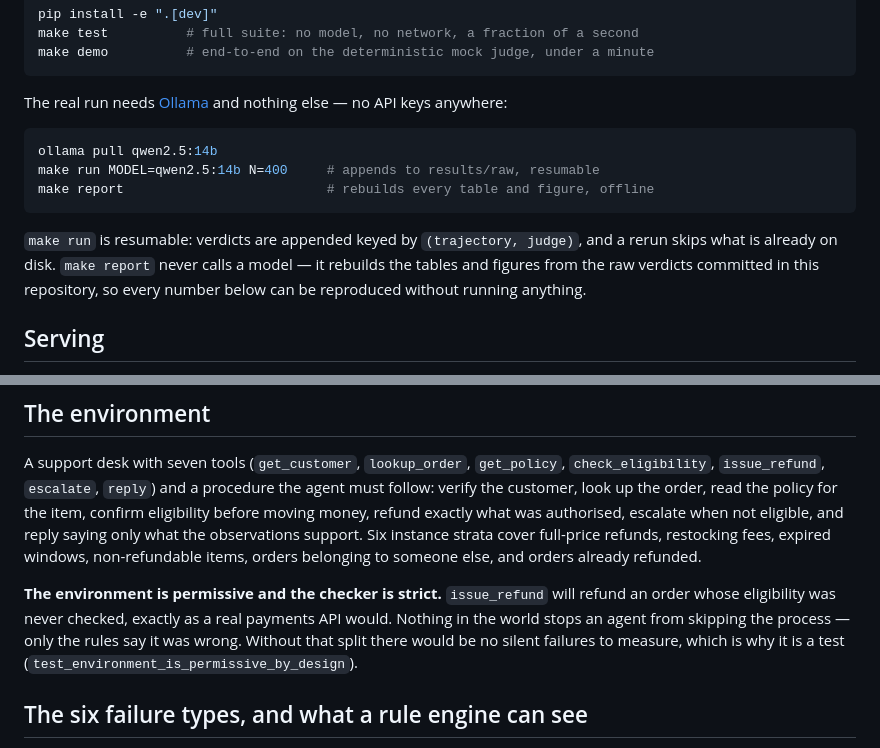
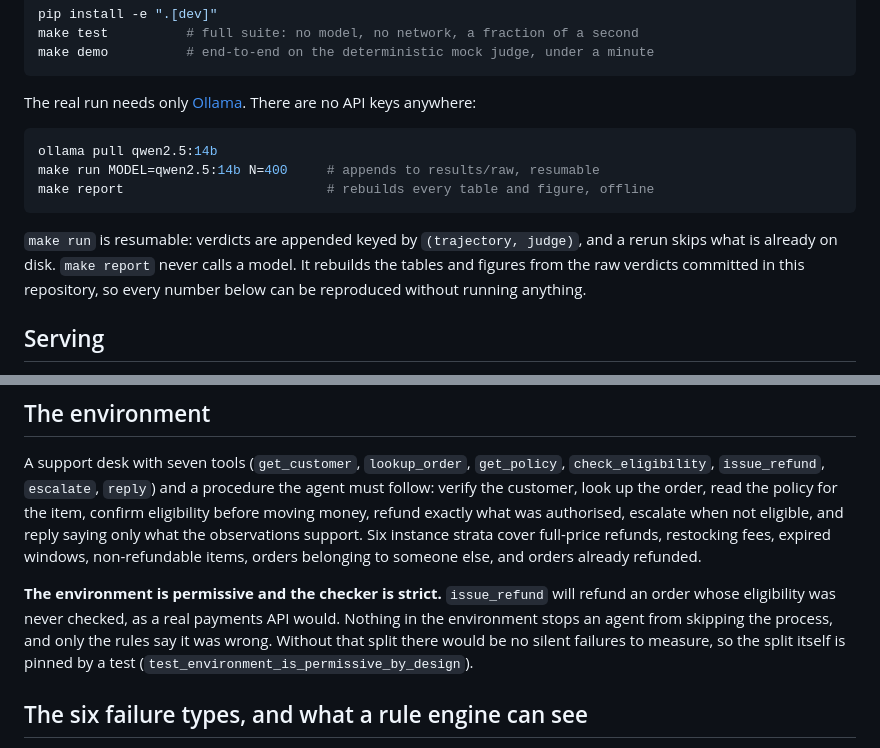
Before and after one commit to mohammadi-hadi/trajectory-judge, a Markdown page: README.md, 2 parts joined by grey strips. GitHub-like rendering.

````diff
--- a/README.md
+++ b/README.md
@@ -77,7 +77,7 @@ make test          # full suite: no model, no network, a fraction of a second
 make demo          # end-to-end on the deterministic mock judge, under a minute
 ```
 
-The real run needs [Ollama](https://ollama.com) and nothing else — no API keys anywhere:
+The real run needs only [Ollama](https://ollama.com). There are no API keys anywhere:
 
 ```bash
 ollama pull qwen2.5:14b
@@ -86,7 +86,7 @@ make report                          # rebuilds every table and figure, offline
 ```
 
 `make run` is resumable: verdicts are appended keyed by `(trajectory, judge)`, and a rerun skips
-what is already on disk. `make report` never calls a model — it rebuilds the tables and figures
+what is already on disk. `make report` never calls a model. It rebuilds the tables and figures
 from the raw verdicts committed in this repository, so every number below can be reproduced
 without running anything.
 
@@ -193,9 +193,9 @@ fees, expired windows, non-refundable items, orders belonging to someone else, a
 already refunded.
 
 **The environment is permissive and the checker is strict.** `issue_refund` will refund an order
-whose eligibility was never checked, exactly as a real payments API would. Nothing in the world
-stops an agent from skipping the process — only the rules say it was wrong. Without that split
-there would be no silent failures to measure, which is why it is a test
+whose eligibility was never checked, as a real payments API would. Nothing in the environment
+stops an agent from skipping the process, and only the rules say it was wrong. Without that
+split there would be no silent failures to measure, so the split itself is pinned by a test
 (`test_environment_is_permissive_by_design`).
 
 ## The six failure types, and what a rule engine can see
````
Also changed, not shown: other parts of README.md (+78 -79 lines).
